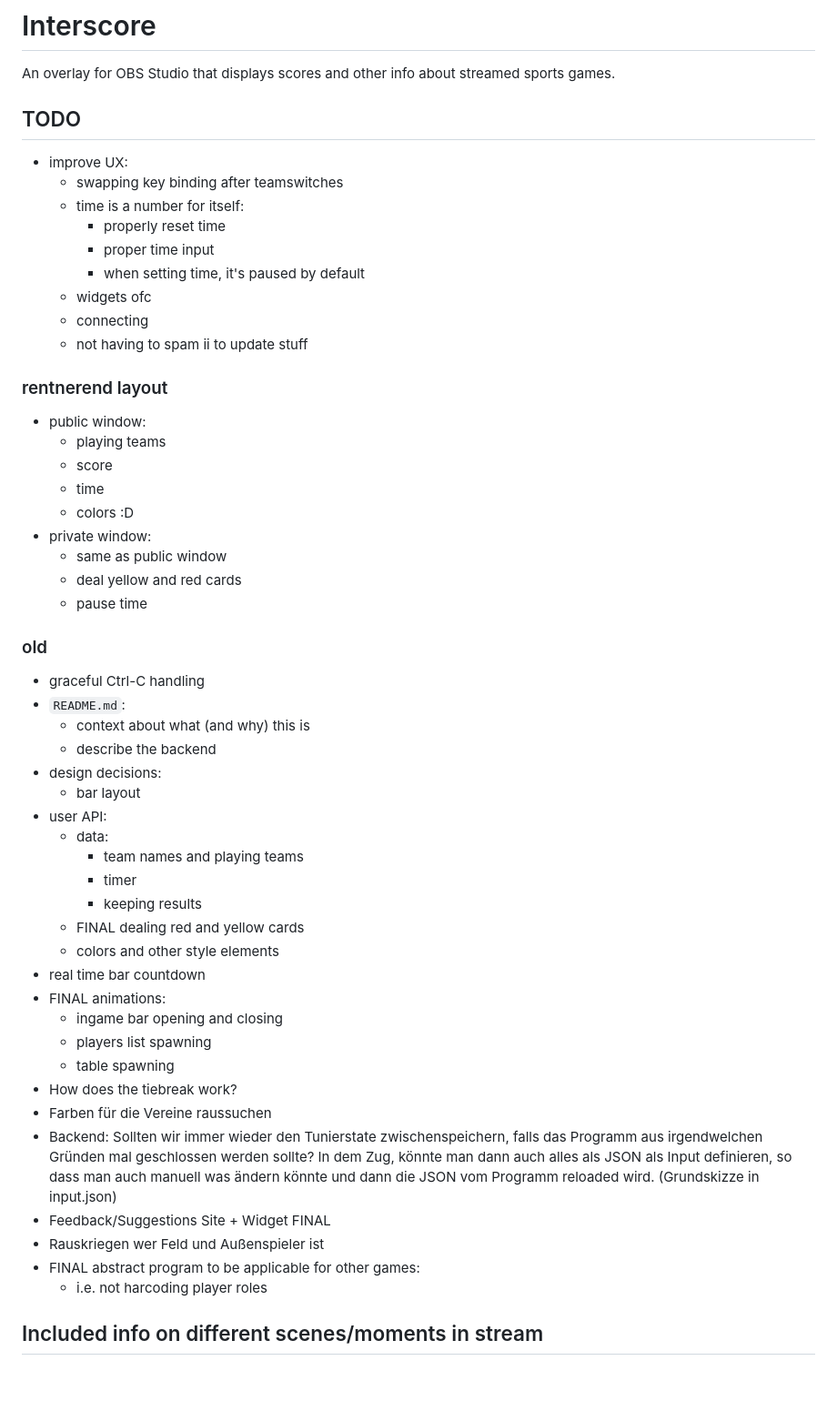
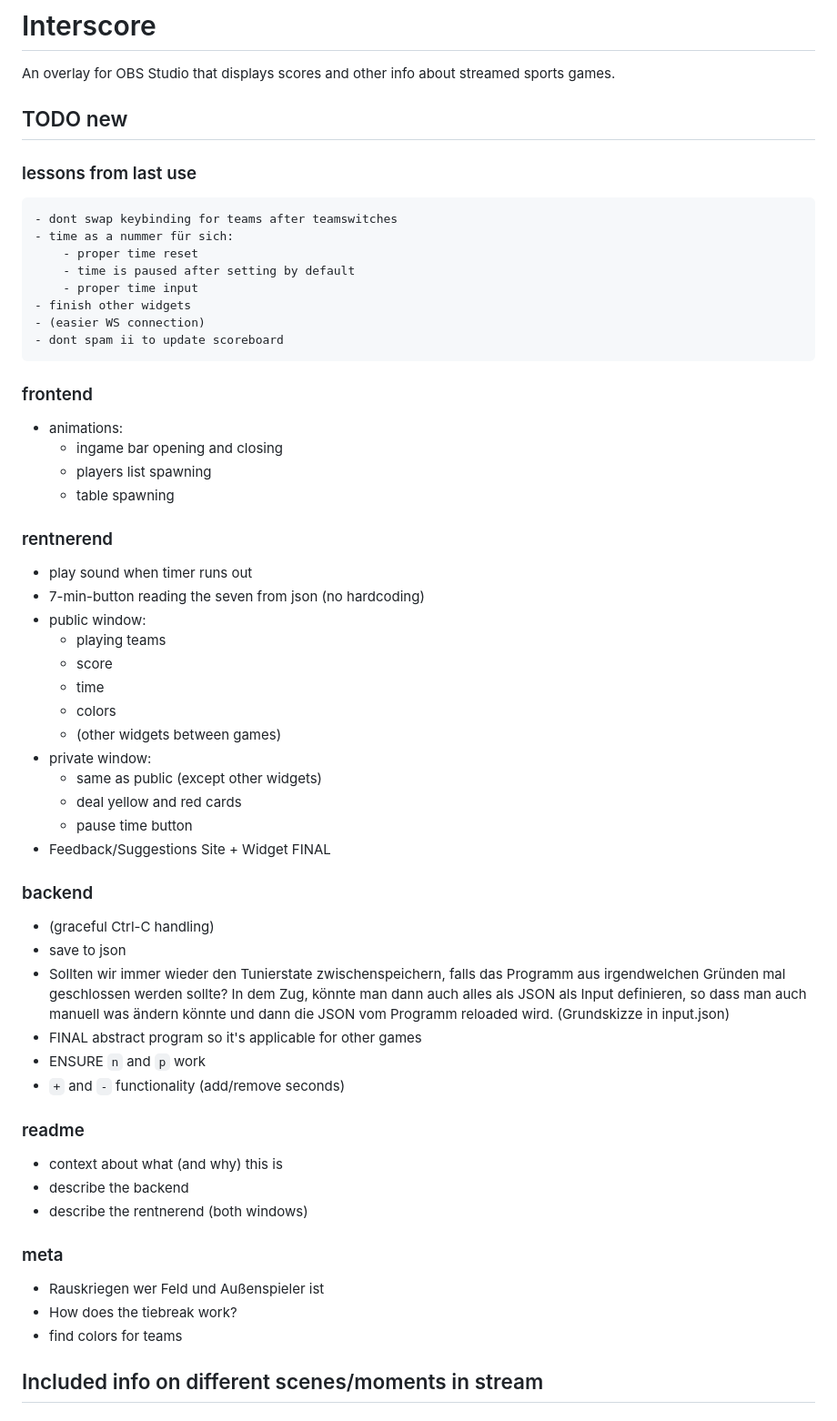
Before and after one commit to mminl-de/interscore, a Markdown page: README.md, the part around the change printed below. Shown: that part at 91% size. Rendered like a GitHub page; blank space fills up the shorter version.

Commit message:
Reworked REAMDE.md

```diff
--- a/README.md
+++ b/README.md
@@ -1,55 +1,56 @@
 # Interscore
 An overlay for OBS Studio that displays scores and other info about streamed sports games.
 
+## TODO new
 
-## TODO
-- improve UX:
-	- swapping key binding after teamswitches
-	- time is a number for itself:
-		- properly reset time
+### lessons from last use
+	- dont swap keybinding for teams after teamswitches
+	- time as a nummer für sich:
+		- proper time reset
+		- time is paused after setting by default
 		- proper time input
-		- when setting time, it's paused by default
-	- widgets ofc
-	- connecting
-	- not having to spam ii to update stuff
+	- finish other widgets
+	- (easier WS connection)
+	- dont spam ii to update scoreboard
 
-### rentnerend layout
+### frontend
+- animations:
+    - ingame bar opening and closing
+    - players list spawning
+    - table spawning
+
+### rentnerend
+- play sound when timer runs out
+- 7-min-button reading the seven from json (no hardcoding)
 - public window:
 	- playing teams
 	- score
 	- time
-	- colors :D
+	- colors
+	- (other widgets between games)
 - private window:
-	- same as public window
+	- same as public (except other widgets)
 	- deal yellow and red cards
-	- pause time
+	- pause time button
+- Feedback/Suggestions Site + Widget FINAL
 
-### old
-- graceful Ctrl-C handling
-- `README.md`:
-    - context about what (and why) this is
-    - describe the backend
-- design decisions:
-    - bar layout
-- user API:
-    - data:
-        - team names and playing teams
-        - timer
-        - keeping results
-    - FINAL dealing red and yellow cards
-    - colors and other style elements
-- real time bar countdown
-- FINAL animations:
-    - ingame bar opening and closing
-    - players list spawning
-    - table spawning
+### backend
+- (graceful Ctrl-C handling)
+- save to json
+- Sollten wir immer wieder den Tunierstate zwischenspeichern, falls das Programm aus irgendwelchen Gründen mal geschlossen werden sollte? In dem Zug, könnte man dann auch alles als JSON als Input definieren, so dass man auch manuell was ändern könnte und dann die JSON vom Programm reloaded wird. (Grundskizze in input.json)
+- FINAL abstract program so it's applicable for other games
+- ENSURE `n` and `p` work
+- `+` and `-` functionality (add/remove seconds)
+
+### readme
+- context about what (and why) this is
+- describe the backend
+- describe the rentnerend (both windows)
+
+### meta
+- Rauskriegen wer Feld und Außenspieler ist
 - How does the tiebreak work?
-- Farben für die Vereine raussuchen
-- Backend: Sollten wir immer wieder den Tunierstate zwischenspeichern, falls das Programm aus irgendwelchen Gründen mal geschlossen werden sollte? In dem Zug, könnte man dann auch alles als JSON als Input definieren, so dass man auch manuell was ändern könnte und dann die JSON vom Programm reloaded wird. (Grundskizze in input.json)
-- Feedback/Suggestions Site + Widget FINAL
-- Rauskriegen wer Feld und Außenspieler ist
-- FINAL abstract program to be applicable for other games:
-	- i.e. not harcoding player roles
+- find colors for teams
 
 ## Included info on different scenes/moments in stream
 ### FINAL Start of game/halftime
```
Also changed, not shown: other parts of README.md (+0 -11 lines).
